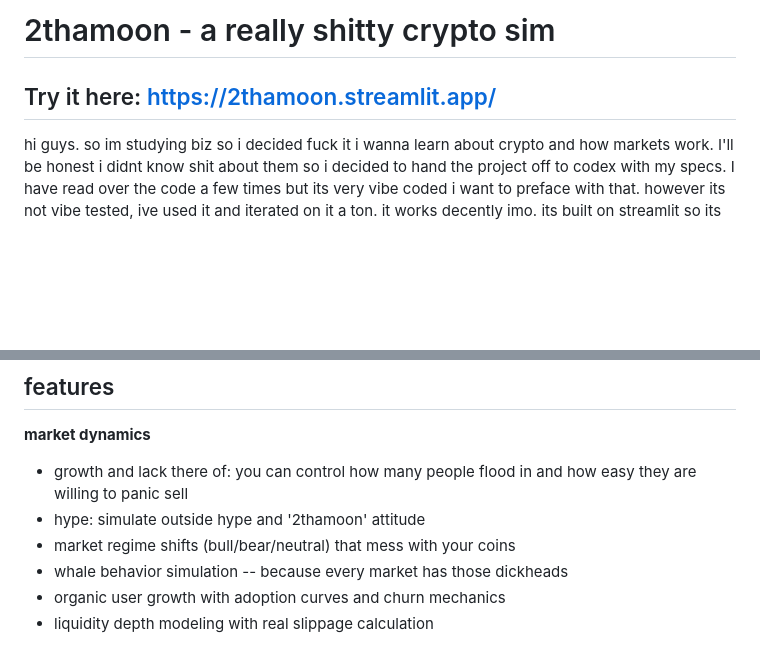
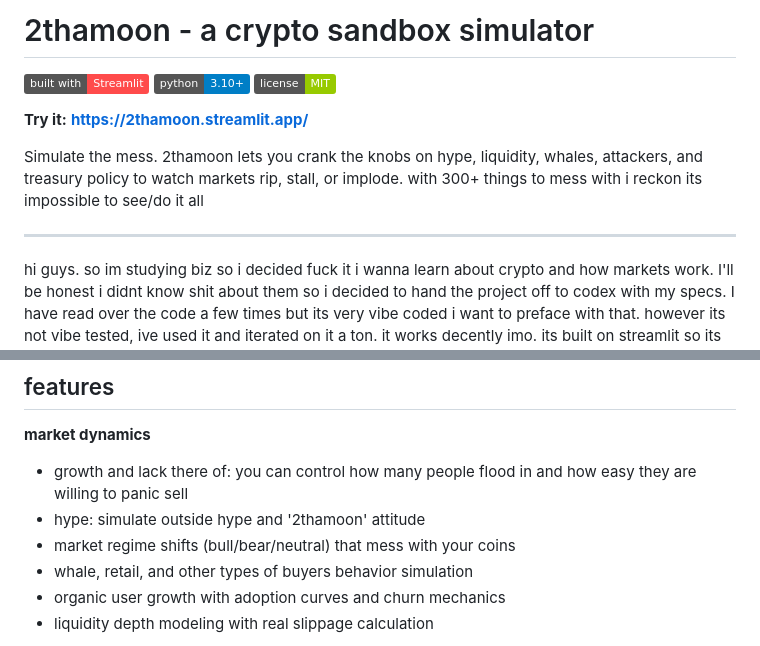
Before and after one commit to trevor050/2thamoon, a Markdown page: README.md, 2 parts joined by grey strips. Rendered like a GitHub page; badges without logos; blank space fills up the shorter version.

Commit message:
fancyfied the readme
idk if its dtm lol

```diff
--- a/README.md
+++ b/README.md
@@ -1,6 +1,16 @@
-# 2thamoon - a really shitty crypto sim
+# 2thamoon - a crypto sandbox simulator
 
-## Try it here: [https://2thamoon.streamlit.app/](https://2thamoon.streamlit.app/)
+[![Streamlit](https://img.shields.io/badge/built_with-Streamlit-ff4b4b.svg)](https://streamlit.io/)
+![Python](https://img.shields.io/badge/python-3.10+-blue.svg)
+![License: MIT](https://img.shields.io/badge/license-MIT-green.svg)
+
+**Try it:** **https://2thamoon.streamlit.app/**
+
+Simulate the mess. 2thamoon lets you crank the knobs on hype, liquidity, whales, attackers, and treasury policy to watch markets rip, stall, or implode. with 300+ things to mess with i reckon its impossible to see/do it all
+
+---
+
+
 
 hi guys. so im studying biz so i decided fuck it i wanna learn about crypto and how markets work. I'll be honest i didnt know shit about them so i decided to hand the project off to codex with my specs. I have read over the code a few times but its very vibe coded i want to preface with that. however its not vibe tested, ive used it and iterated on it a ton. it works decently imo. its built on streamlit so its actually really bug free the only issues and places where the sim has weird edge cases. There are so so so many things to mess with. from modifying growth, to algos, to making a stable coin, to defending against pump and dumps, to causing pump and dumbs, so so much. this is not a game however, its a literal simulator. imo its really fun.
 
@@ -23,7 +33,7 @@ i will however note this started off as a way for me to sim a stable coin pegged
 - growth and lack there of: you can control how many people flood in and how easy they are willing to panic sell
 - hype: simulate outside hype and '2thamoon' attitude
 - market regime shifts (bull/bear/neutral) that mess with your coins
-- whale behavior simulation -- because every market has those dickheads
+- whale, retail, and other types of buyers behavior simulation
 - organic user growth with adoption curves and churn mechanics
 - liquidity depth modeling with real slippage calculation
 
```
